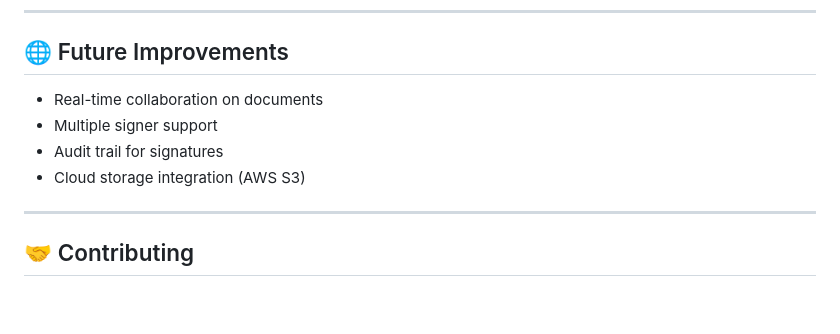
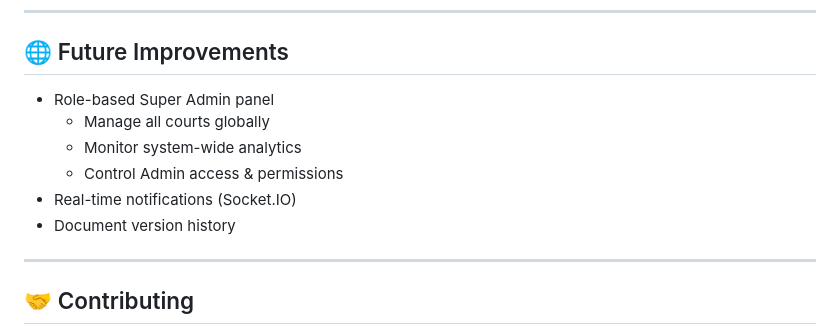
Before and after one commit to Dikshit-Yadav/E-Sign, a Markdown page: README.md, the part around the change. Rendered like a GitHub page; blank space fills up the shorter version.

```diff
--- a/README.md
+++ b/README.md
@@ -251,10 +251,12 @@ npm start
 
 ## 🌐 Future Improvements
 
-* Real-time collaboration on documents
-* Multiple signer support
-* Audit trail for signatures
-* Cloud storage integration (AWS S3)
+* Role-based Super Admin panel
+  * Manage all courts globally
+  * Monitor system-wide analytics
+  * Control Admin access & permissions
+* Real-time notifications (Socket.IO)
+* Document version history
 
 ---
 
```
